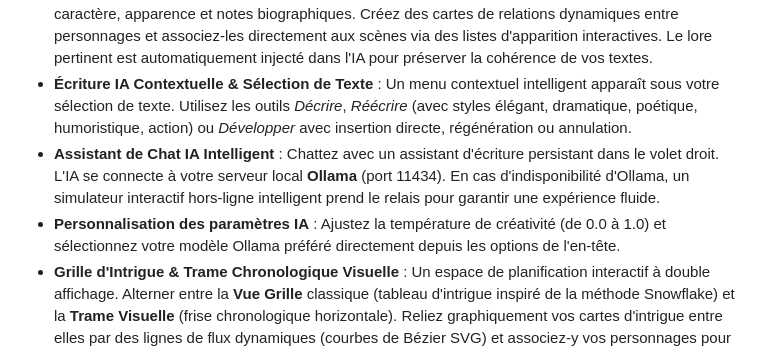
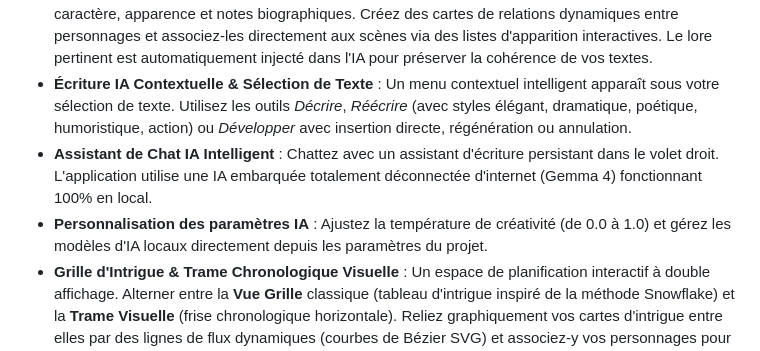
Before and after one commit to neomars/ecriture, a Markdown page: README.md, the part around the change. Rendered like a GitHub page.

Commit message:
docs: remove all remaining references to Ollama from README
- Update README to refer generically to a fully offline, local AI (Gemma 4) instead of Ollama.
- Describe the AI capabilities as being fully disconnected from the internet.

Co-authored-by: google-labs-jules[bot] <161369871+google-labs-jules[bot]@users.noreply.github.com>

```diff
--- a/README.md
+++ b/README.md
@@ -42,8 +42,8 @@
 *   **Arbre de Navigation Interactif** : Gérez de manière hiérarchique vos chapitres, scènes, fiches de personnages et notes de récit dans la barre latérale gauche. Ordonnez et renommez vos éléments d'un simple clic.
 *   **Fiches Personnages & Lore de Récit** : Créez des profils détaillés avec pseudonymes/alias, traits de caractère, apparence et notes biographiques. Créez des cartes de relations dynamiques entre personnages et associez-les directement aux scènes via des listes d'apparition interactives. Le lore pertinent est automatiquement injecté dans l'IA pour préserver la cohérence de vos textes.
 *   **Écriture IA Contextuelle & Sélection de Texte** : Un menu contextuel intelligent apparaît sous votre sélection de texte. Utilisez les outils *Décrire*, *Réécrire* (avec styles élégant, dramatique, poétique, humoristique, action) ou *Développer* avec insertion directe, régénération ou annulation.
-*   **Assistant de Chat IA Intelligent** : Chattez avec un assistant d'écriture persistant dans le volet droit. L'IA se connecte à votre serveur local **Ollama** (port 11434). En cas d'indisponibilité d'Ollama, un simulateur interactif hors-ligne intelligent prend le relais pour garantir une expérience fluide.
-*   **Personnalisation des paramètres IA** : Ajustez la température de créativité (de 0.0 à 1.0) et sélectionnez votre modèle Ollama préféré directement depuis les options de l'en-tête.
+*   **Assistant de Chat IA Intelligent** : Chattez avec un assistant d'écriture persistant dans le volet droit. L'application utilise une IA embarquée totalement déconnectée d'internet (Gemma 4) fonctionnant 100% en local.
+*   **Personnalisation des paramètres IA** : Ajustez la température de créativité (de 0.0 à 1.0) et gérez les modèles d'IA locaux directement depuis les paramètres du projet.
 *   **Grille d'Intrigue & Trame Chronologique Visuelle** : Un espace de planification interactif à double affichage. Alterner entre la **Vue Grille** classique (tableau d'intrigue inspiré de la méthode Snowflake) et la **Trame Visuelle** (frise chronologique horizontale). Reliez graphiquement vos cartes d'intrigue entre elles par des lignes de flux dynamiques (courbes de Bézier SVG) et associez-y vos personnages pour visualiser la structure de votre roman.
 *   **Exportation Multi-Formats Professionnelle** : Compilez et exportez l'intégralité de votre roman structuré en un clic vers six formats populaires : Word (`.docx`), PDF (`.pdf`), OpenDocument (`.odt`), ePub (`.epub`), Mobipocket (`.mobi`) ou texte brut (`.txt`).
 *   **Suivi des Objectifs & Statistiques** : Fixez des objectifs quotidiens et globaux. Des barres de progression interactives calculent vos mots en temps réel.
```
